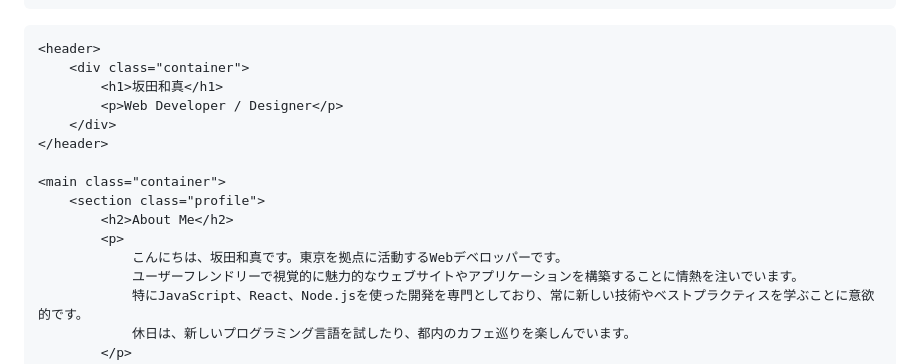
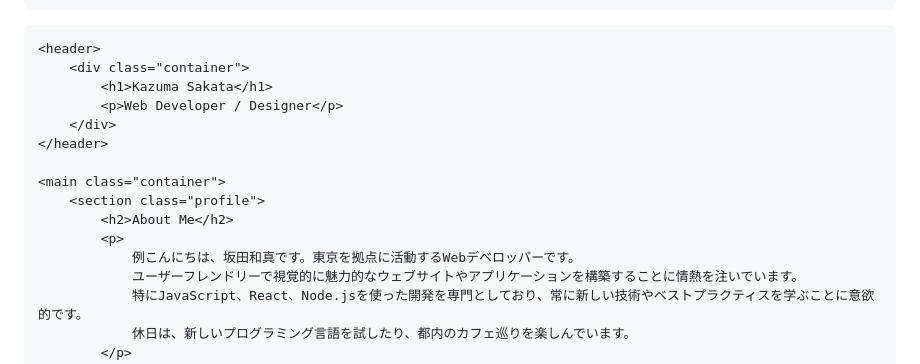
Before and after one commit to sakata-u/official, a Markdown page: README.md, the part around the change. Drawn GitHub-style.

```diff
--- a/README.md
+++ b/README.md
@@ -123,7 +123,7 @@
 
     <header>
         <div class="container">
-            <h1>坂田和真</h1>
+            <h1>Kazuma Sakata</h1>
             <p>Web Developer / Designer</p>
         </div>
     </header>
@@ -132,7 +132,7 @@
         <section class="profile">
             <h2>About Me</h2>
             <p>
-                こんにちは、坂田和真です。東京を拠点に活動するWebデベロッパーです。
+                例こんにちは、坂田和真です。東京を拠点に活動するWebデベロッパーです。
                 ユーザーフレンドリーで視覚的に魅力的なウェブサイトやアプリケーションを構築することに情熱を注いでいます。
                 特にJavaScript、React、Node.jsを使った開発を専門としており、常に新しい技術やベストプラクティスを学ぶことに意欲的です。
                 休日は、新しいプログラミング言語を試したり、都内のカフェ巡りを楽しんでいます。
```
